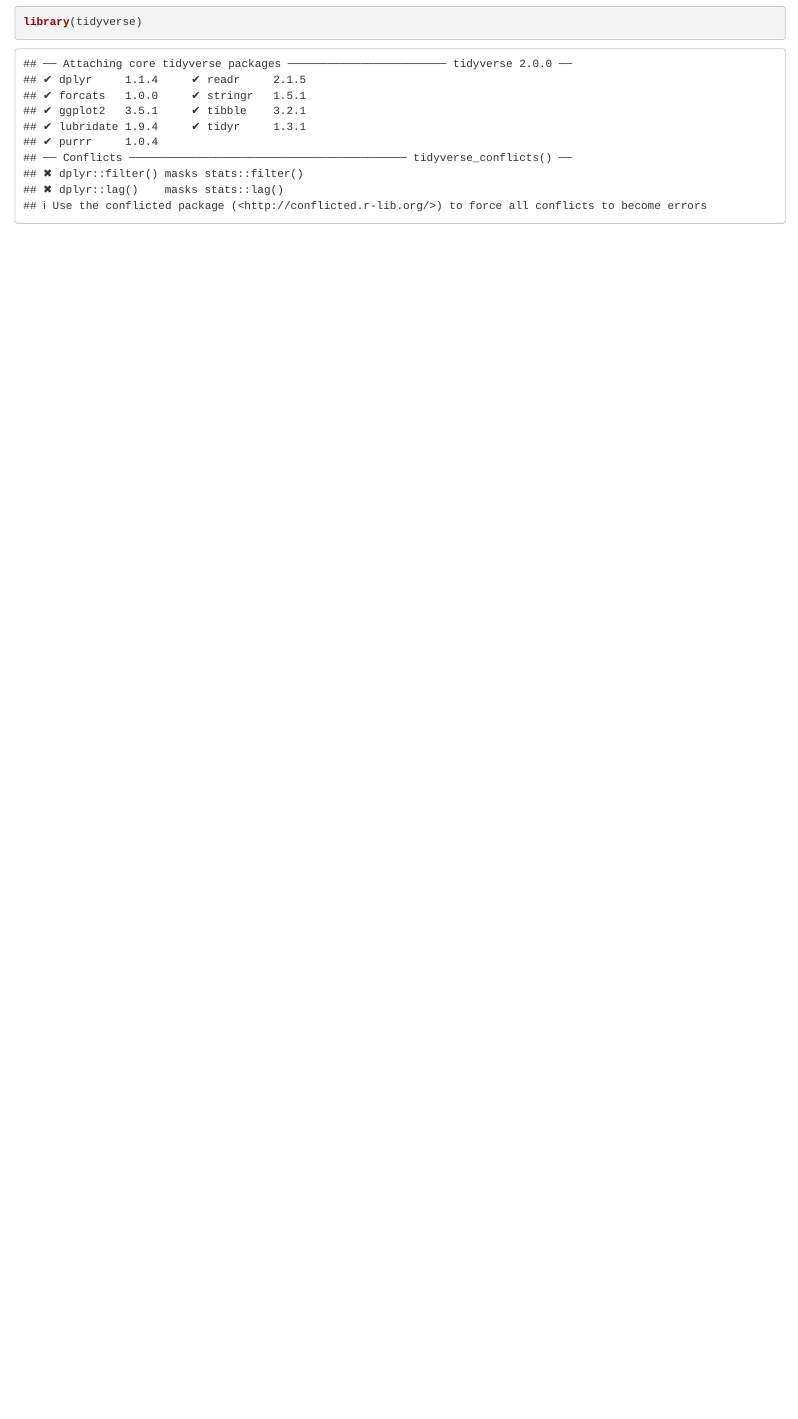
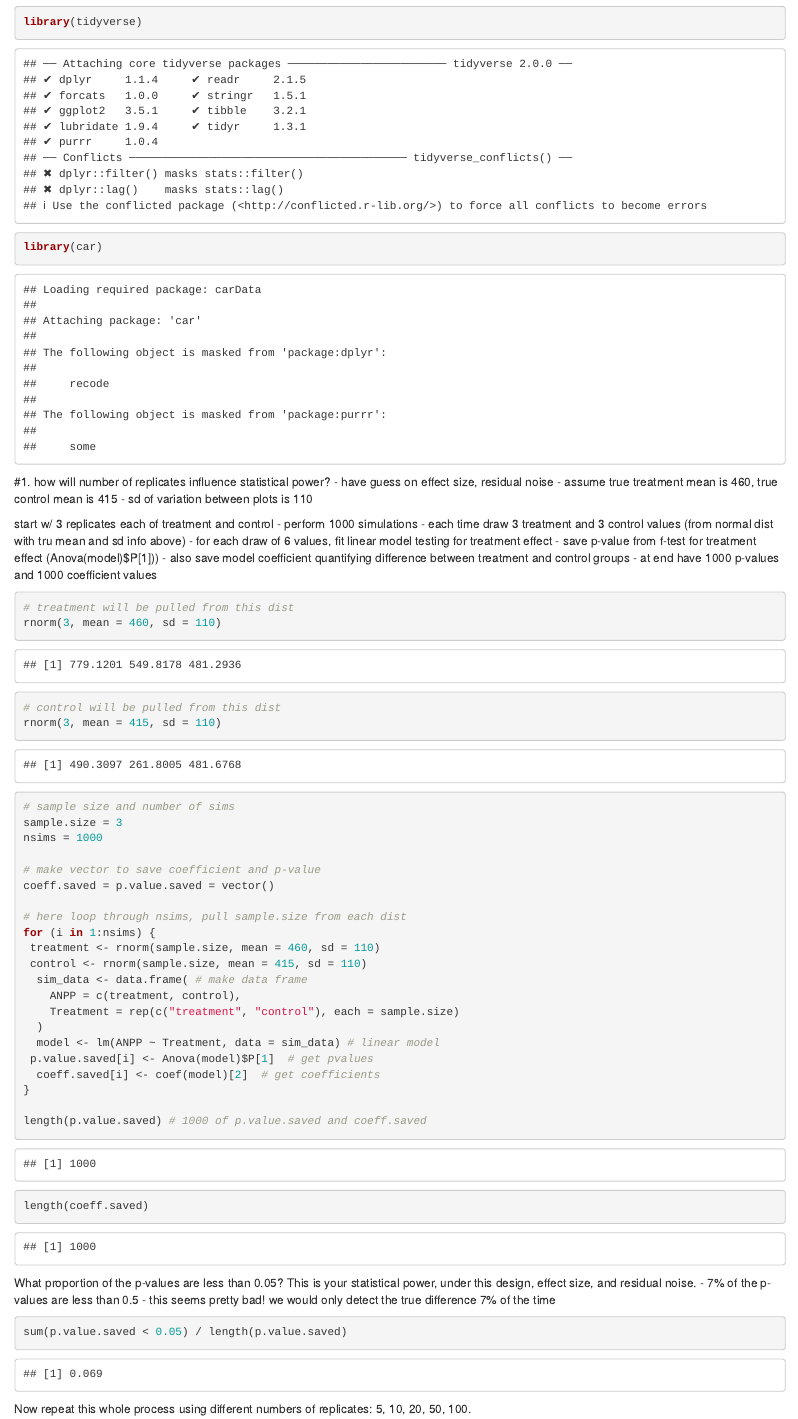
Before and after one commit to sholdenjones/ocn_683, an R Markdown document (hwk/hwk_8.Rmd): the page in a window 1100 px wide, from 120 px down. Rendered offline with R 4.5, knitr and Pandoc, with nearby package versions; code that draws random numbers runs with fixed seeds of ours.

Commit message:
finished hwk 8

````diff
--- a/hwk/hwk_8.Rmd
+++ b/hwk/hwk_8.Rmd
@@ -7,4 +7,61 @@ output: html_document
 
 ```{r}
 library(tidyverse)
+library(car)
 ```
+
+
+#1.
+how will number of replicates influence statistical power?
+- have guess on effect size, residual noise
+  - assume true treatment mean is 460, true control mean is 415
+  - sd of variation between plots is 110
+
+start w/ 3 replicates each of treatment and control
+- perform 1000 simulations
+- each time draw 3 treatment and 3 control values (from normal dist with tru mean and sd info above)
+- for each draw of 6 values, fit linear model testing for treatment effect
+- save p-value from f-test for treatment effect (Anova(model)$P[1]))
+- also save model coefficient quantifying difference between treatment and control groups
+- at end have 1000 p-values and 1000 coefficient values
+```{r}
+# treatment will be pulled from this dist
+rnorm(3, mean = 460, sd = 110)
+
+# control will be pulled from this dist
+rnorm(3, mean = 415, sd = 110)
+
+# sample size and number of sims
+sample.size = 3
+nsims = 1000
+
+# make vector to save coefficient and p-value
+coeff.saved = p.value.saved = vector()
+
+# here loop through nsims, pull sample.size from each dist
+for (i in 1:nsims) {
+ treatment <- rnorm(sample.size, mean = 460, sd = 110)
+ control <- rnorm(sample.size, mean = 415, sd = 110)
+  sim_data <- data.frame( # make data frame
+    ANPP = c(treatment, control),
+    Treatment = rep(c("treatment", "control"), each = sample.size)
+  )
+  model <- lm(ANPP ~ Treatment, data = sim_data) # linear model
+ p.value.saved[i] <- Anova(model)$P[1]  # get pvalues
+  coeff.saved[i] <- coef(model)[2]  # get coefficients
+}
+
+length(p.value.saved) # 1000 of p.value.saved and coeff.saved
+length(coeff.saved)
+```
+
+What proportion of the p-values are less than 0.05? This is your statistical power,
+under this design, effect size, and residual noise.
+- 7% of the p-values are less than 0.5
+- this seems pretty bad! we would only detect the true difference 7% of the time
+```{r}
+sum(p.value.saved < 0.05) / length(p.value.saved)
+```
+
+Now repeat this whole process using different numbers of replicates: 5, 10, 20, 50, 100.
+```{r}
````
Also changed, not shown: hwk/hwk_8.html (added), hwk/hwk_8.Rmd (74 more changed lines).
